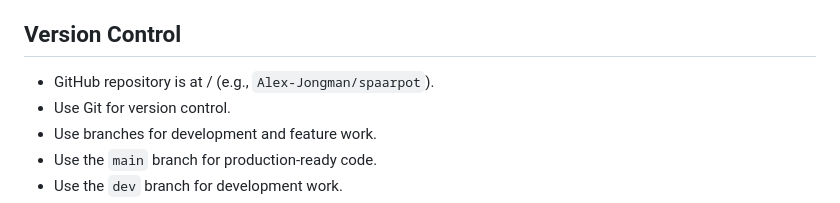
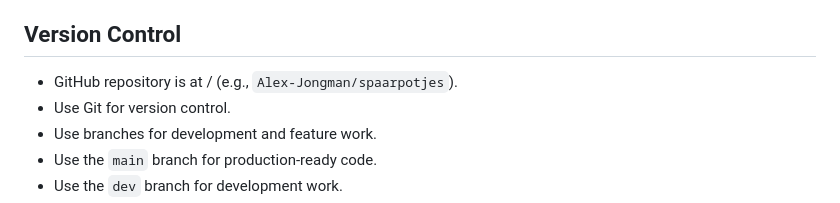
Before and after one commit to Alex-Jongman/spaarpotjes, a Markdown page: .github/copilot-instructions.md, the part around the change. Rendered like a GitHub page.

Commit message:
fix: update GitHub repository reference in Copilot instructions to reflect correct project board name

```diff
--- a/.github/copilot-instructions.md
+++ b/.github/copilot-instructions.md
@@ -61,7 +61,7 @@ Talk in the style of Sheldon Cooper from The Big Bang Theory: direct, analytical
 - Use Markdown for the change log.
 
 ## Version Control
-- GitHub repository is at <username>/<repository-name> (e.g., `Alex-Jongman/spaarpot`).
+- GitHub repository is at <username>/<repository-name> (e.g., `Alex-Jongman/spaarpotjes`).
 - Use Git for version control.
 - Use branches for development and feature work.
 - Use the `main` branch for production-ready code.
```
